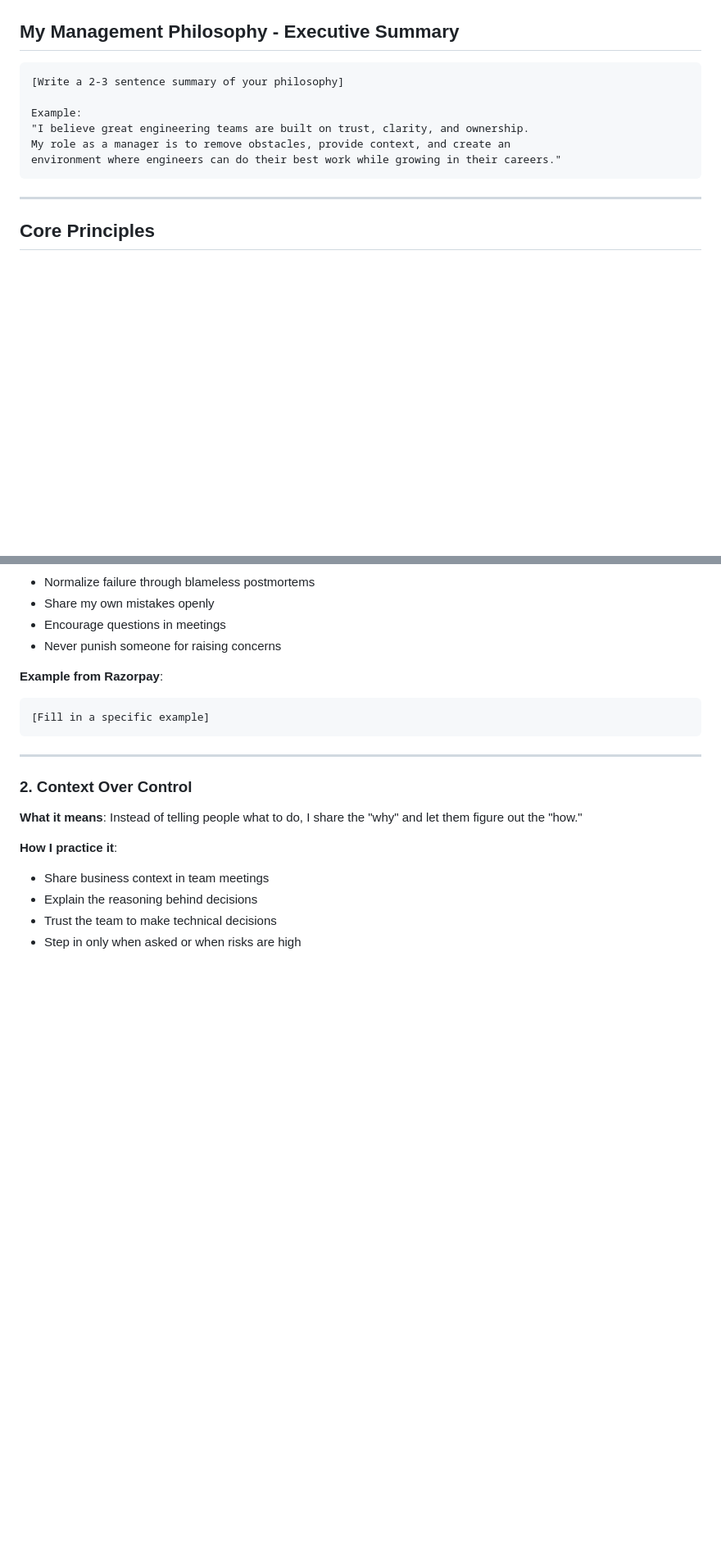
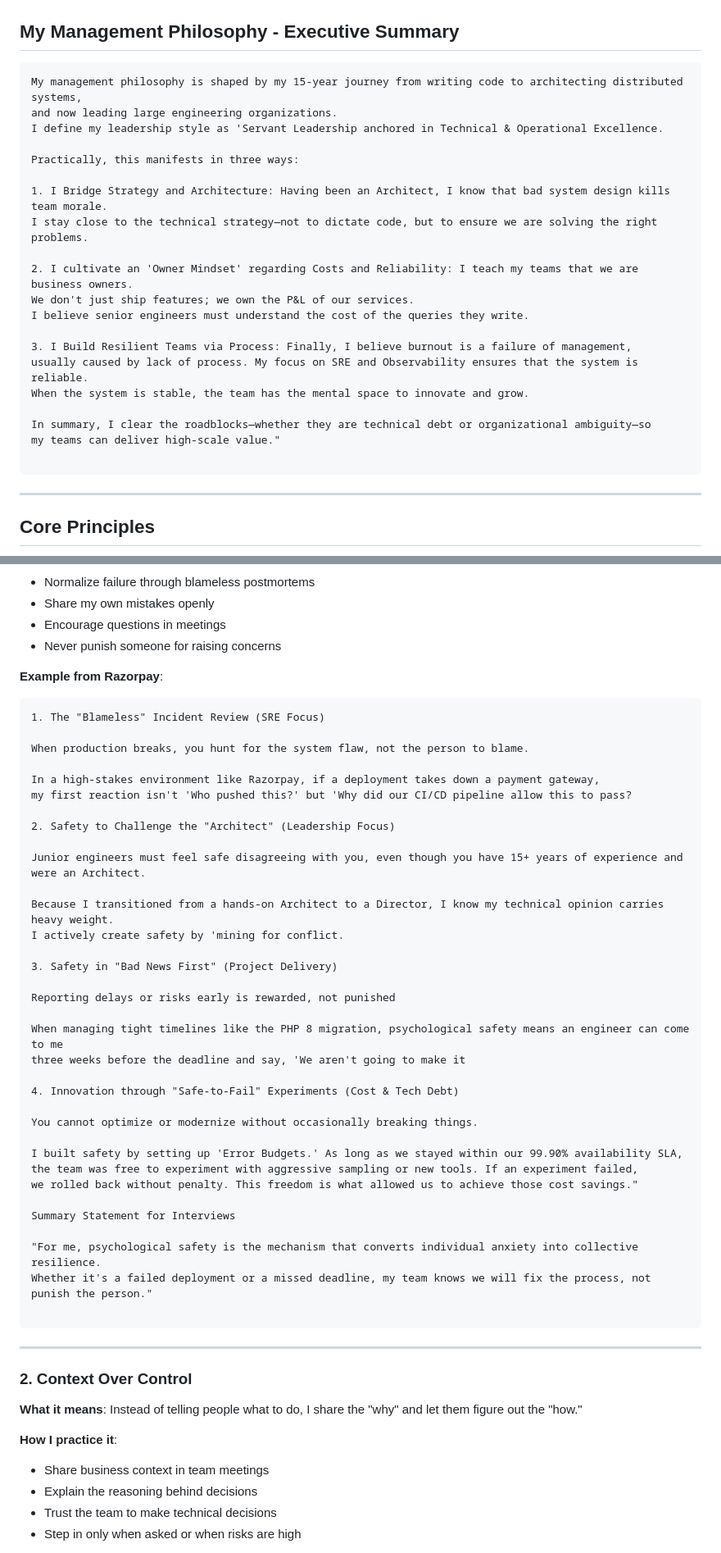
Before and after one commit to bindian0509/system-design, a Markdown page: job-search/behavioral/em-philosophy.md, 2 parts joined by grey strips. Shown at 82% size. Drawn GitHub-style; blank space fills up the shorter version.

Commit message:
consolidating philoshphy

````diff
--- a/job-search/behavioral/em-philosophy.md
+++ b/job-search/behavioral/em-philosophy.md
@@ -8,12 +8,26 @@
 ## My Management Philosophy - Executive Summary
 
 ```
-[Write a 2-3 sentence summary of your philosophy]
+My management philosophy is shaped by my 15-year journey from writing code to architecting distributed systems,
+and now leading large engineering organizations.
+I define my leadership style as 'Servant Leadership anchored in Technical & Operational Excellence.
 
-Example:
-"I believe great engineering teams are built on trust, clarity, and ownership.
-My role as a manager is to remove obstacles, provide context, and create an
-environment where engineers can do their best work while growing in their careers."
+Practically, this manifests in three ways:
+
+1. I Bridge Strategy and Architecture: Having been an Architect, I know that bad system design kills team morale.
+I stay close to the technical strategy—not to dictate code, but to ensure we are solving the right problems.
+
+2. I cultivate an 'Owner Mindset' regarding Costs and Reliability: I teach my teams that we are business owners.
+We don't just ship features; we own the P&L of our services.
+I believe senior engineers must understand the cost of the queries they write.
+
+3. I Build Resilient Teams via Process: Finally, I believe burnout is a failure of management,
+usually caused by lack of process. My focus on SRE and Observability ensures that the system is reliable.
+When the system is stable, the team has the mental space to innovate and grow.
+
+In summary, I clear the roadblocks—whether they are technical debt or organizational ambiguity—so
+my teams can deliver high-scale value."
+
 ```
 
 ---
@@ -31,7 +45,40 @@ environment where engineers can do their best work while growing in their career
 
 **Example from Razorpay**:
 ```
-[Fill in a specific example]
+1. The "Blameless" Incident Review (SRE Focus)
+
+When production breaks, you hunt for the system flaw, not the person to blame.
+
+In a high-stakes environment like Razorpay, if a deployment takes down a payment gateway,
+my first reaction isn't 'Who pushed this?' but 'Why did our CI/CD pipeline allow this to pass?
+
+2. Safety to Challenge the "Architect" (Leadership Focus)
+
+Junior engineers must feel safe disagreeing with you, even though you have 15+ years of experience and were an Architect.
+
+Because I transitioned from a hands-on Architect to a Director, I know my technical opinion carries heavy weight.
+I actively create safety by 'mining for conflict.
+
+3. Safety in "Bad News First" (Project Delivery)
+
+Reporting delays or risks early is rewarded, not punished
+
+When managing tight timelines like the PHP 8 migration, psychological safety means an engineer can come to me
+three weeks before the deadline and say, 'We aren't going to make it
+
+4. Innovation through "Safe-to-Fail" Experiments (Cost & Tech Debt)
+
+You cannot optimize or modernize without occasionally breaking things.
+
+I built safety by setting up 'Error Budgets.' As long as we stayed within our 99.90% availability SLA,
+the team was free to experiment with aggressive sampling or new tools. If an experiment failed,
+we rolled back without penalty. This freedom is what allowed us to achieve those cost savings."
+
+Summary Statement for Interviews
+
+"For me, psychological safety is the mechanism that converts individual anxiety into collective resilience.
+Whether it's a failed deployment or a missed deadline, my team knows we will fix the process, not punish the person."
+
 ```
 
 ---
````
